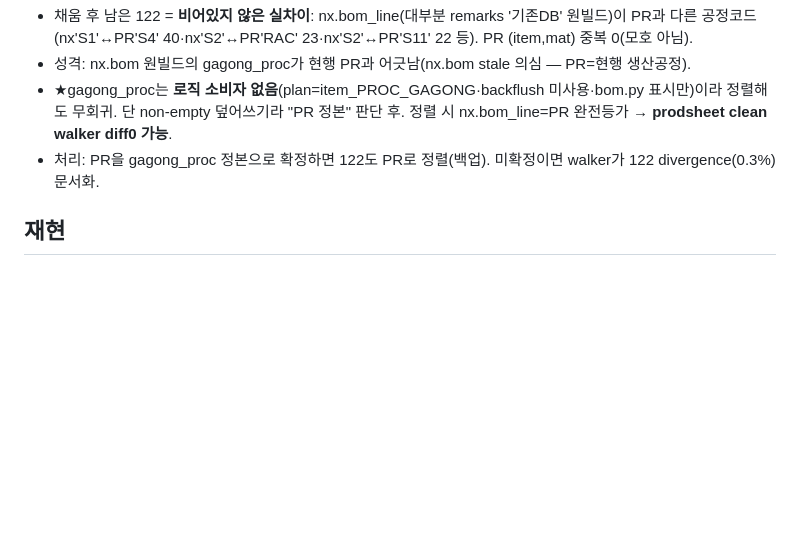
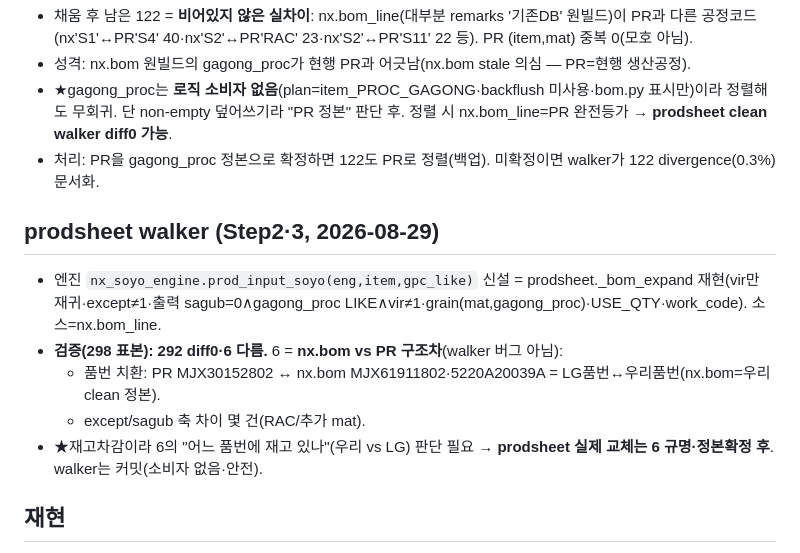
Before and after one commit to 0daeyhan0-bit/pnc-erp-web, a Markdown page: _schema/BOMLINE_PROCMETA_GAP_260829.md, the part around the change. GitHub-like rendering; blank space fills up the shorter version.

Commit message:
feat(#3 Step2-3): prod_input_soyo walker 신설 + 검증 292/298
엔진 prod_input_soyo(prodsheet._bom_expand 재현: vir만 재귀·except≠1·출력 sagub=0∧gagong_proc LIKE·(mat,gagong_proc) grain·USE_QTY).
검증 298표본: 292 diff0·6 다름=nx.bom vs PR 구조차(품번치환 LG↔우리·except/sagub축)=walker 버그 아님.
재고차감이라 6은 품번정본(우리 nx.bom vs LG PR) 판단 필요 → prodsheet 실제 교체는 6 규명 후. walker는 소비자없어 커밋 안전.

Co-Authored-By: Claude Opus 4.8 <noreply@anthropic.com>

```diff
--- a/_schema/BOMLINE_PROCMETA_GAP_260829.md
+++ b/_schema/BOMLINE_PROCMETA_GAP_260829.md
@@ -38,6 +38,13 @@
 - ★gagong_proc는 **로직 소비자 없음**(plan=item_PROC_GAGONG·backflush 미사용·bom.py 표시만)이라 정렬해도 무회귀. 단 non-empty 덮어쓰기라 "PR 정본" 판단 후. 정렬 시 nx.bom_line=PR 완전등가 → **prodsheet clean walker diff0 가능**.
 - 처리: PR을 gagong_proc 정본으로 확정하면 122도 PR로 정렬(백업). 미확정이면 walker가 122 divergence(0.3%) 문서화.
 
+## prodsheet walker (Step2·3, 2026-08-29)
+- 엔진 `nx_soyo_engine.prod_input_soyo(eng,item,gpc_like)` 신설 = prodsheet._bom_expand 재현(vir만 재귀·except≠1·출력 sagub=0∧gagong_proc LIKE∧vir≠1·grain(mat,gagong_proc)·USE_QTY·work_code). 소스=nx.bom_line.
+- **검증(298 표본): 292 diff0·6 다름.** 6 = **nx.bom vs PR 구조차**(walker 버그 아님):
+  - 품번 치환: PR MJX30152802 ↔ nx.bom MJX61911802·5220A20039A = LG품번↔우리품번(nx.bom=우리 clean 정본).
+  - except/sagub 축 차이 몇 건(RAC/추가 mat).
+- ★재고차감이라 6의 "어느 품번에 재고 있나"(우리 vs LG) 판단 필요 → **prodsheet 실제 교체는 6 규명·정본확정 후**. walker는 커밋(소비자 없음·안전).
+
 ## 재현
 - 대조 SQL: 최신헤더 nx.bom_line ↔ nx.pr_m_item_bom (item,mat 조인), gagong_proc/s_work 등 <> 카운트.
 - 660 출처: remarks LIKE '%soyorec%'/'%edgeadd%'.
```
